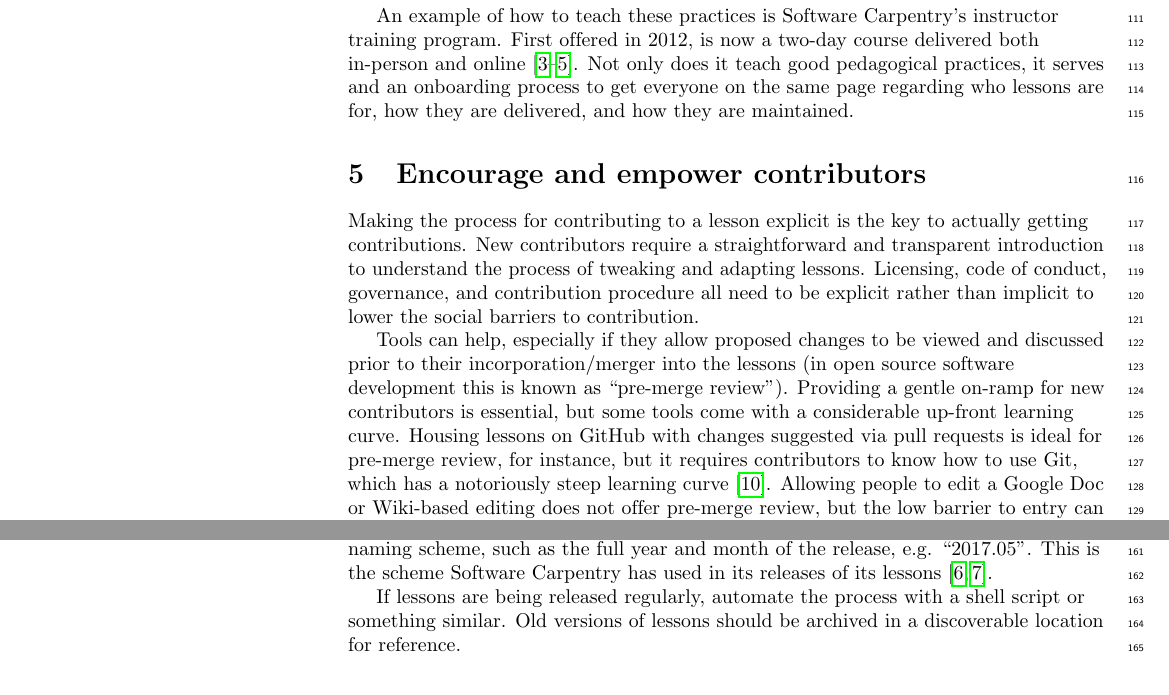
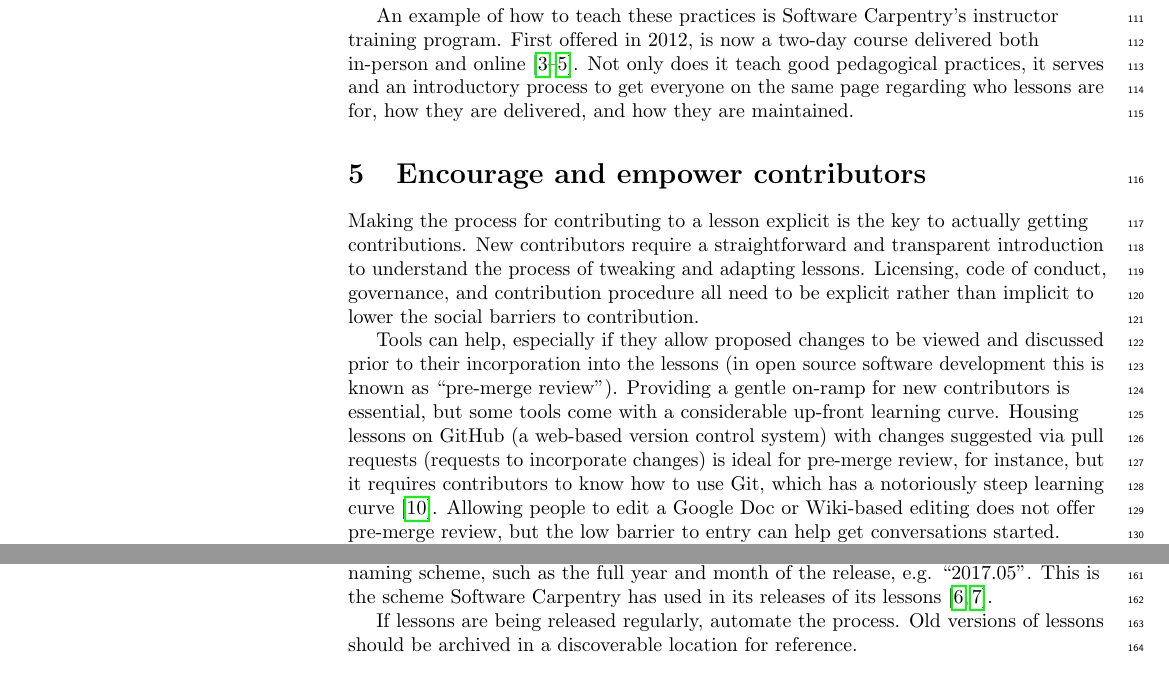
Before and after one commit to swcarpentry/collaborative-lesson-development, a LaTeX document (paper.tex): two parts of pages 4 and 5 of 7, joined at a grey line, cut so that both start at the same text. Compiled offline with pdfLaTeX.

Commit message:
Remove and clarify jargon, fixes #10

```diff
--- a/paper.tex
+++ b/paper.tex
@@ -431,7 +431,7 @@ First offered in 2012,
 is now a two-day course delivered both in-person and online
 \cite{lessons-learned,instructor-training,how-to-teach-programming}.
 Not only does it teach good pedagogical practices,
-it serves and an onboarding process to get everyone on the same page
+it serves and an introductory process to get everyone on the same page
 regarding who lessons are for,
 how they are delivered,
 and how they are maintained.
@@ -448,11 +448,12 @@ to lower the social barriers to contribution.
 
 Tools can help,
 especially if they allow proposed changes to be viewed and discussed
-prior to their incorporation/merger into the lessons
+prior to their incorporation into the lessons
 (in open source software development this is known as ``pre-merge review'').
 Providing a gentle on-ramp for new contributors is essential,
 but some tools come with a considerable up-front learning curve.
-Housing lessons on GitHub with changes suggested via pull requests is
+Housing lessons on GitHub (a web-based version control system)
+with changes suggested via pull requests (requests to incorporate changes) is
 ideal for pre-merge review, for instance,
 but it requires contributors to know how to use Git,
 which has a notoriously steep learning curve \cite{git-survey}.
@@ -519,8 +520,7 @@ This is the scheme Software Carpentry has used in
 its releases of its lessons \cite{shell2015,shell2017}.
 
 If lessons are being released regularly,
-automate the process
-with a shell script or something similar.
+automate the process.
 Old versions of lessons should be archived in a discoverable location for reference.
 
 \rulemajor{Evaluate lessons at several scales}
```
Also changed, not shown: paper.tex (10 more changed lines).
